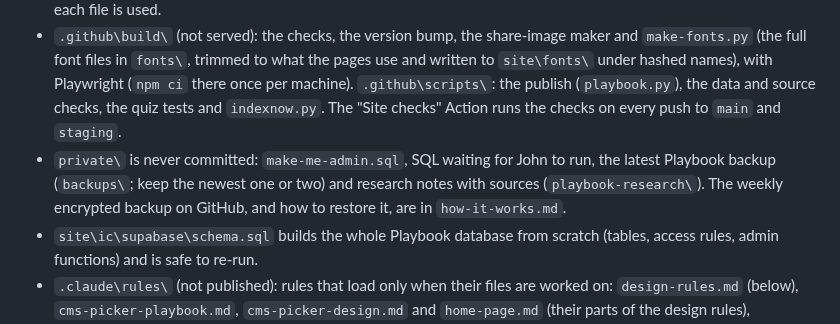
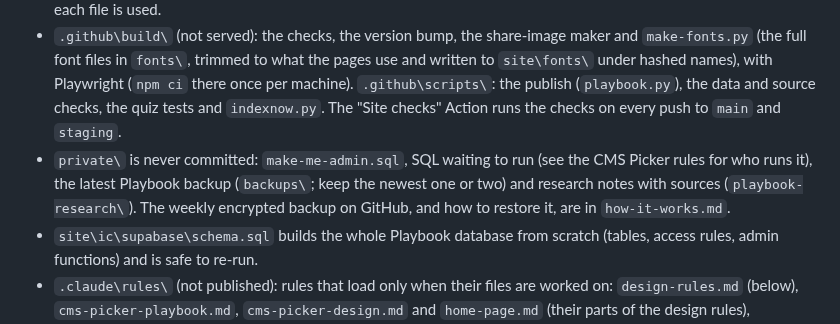
Before and after one commit to superjsal/jsal.io, a Markdown page: CLAUDE.md, the part around the change. Drawn GitHub-style.

```diff
--- a/CLAUDE.md
+++ b/CLAUDE.md
@@ -15,7 +15,7 @@ John Salvador's personal site: a home page and browser tools, built with Astro (
 - `.github\docs\` (not served): `how-it-works.md` (a map of the backend: Supabase, the publish, the Actions, the checks, the backups; keep it current when a moving part changes), `voice.md` (how the site writes: principles, say-this-not-that, tone by place; read it before writing copy), `manual-checks.md` (real devices and Firefox), `user-test-script.md` with `test-files\`, and `cms-picker-maintenance.md`.
 - `.github\brand\` (not served): the logo (a lowercase j on a slate tile, its dot a gold gem), every SVG and PNG, and `make-brand.py` that writes them and `site\favicon.svg`; its `README.md` has the colours, clear space and where each file is used.
 - `.github\build\` (not served): the checks, the version bump, the share-image maker and `make-fonts.py` (the full font files in `fonts\`, trimmed to what the pages use and written to `site\fonts\` under hashed names), with Playwright (`npm ci` there once per machine). `.github\scripts\`: the publish (`playbook.py`), the data and source checks, the quiz tests and `indexnow.py`. The "Site checks" Action runs the checks on every push to `main` and `staging`.
-- `private\` is never committed: `make-me-admin.sql`, SQL waiting for John to run, the latest Playbook backup (`backups\`; keep the newest one or two) and research notes with sources (`playbook-research\`). The weekly encrypted backup on GitHub, and how to restore it, are in `how-it-works.md`.
+- `private\` is never committed: `make-me-admin.sql`, SQL waiting to run (see the CMS Picker rules for who runs it), the latest Playbook backup (`backups\`; keep the newest one or two) and research notes with sources (`playbook-research\`). The weekly encrypted backup on GitHub, and how to restore it, are in `how-it-works.md`.
 - `site\ic\supabase\schema.sql` builds the whole Playbook database from scratch (tables, access rules, admin functions) and is safe to re-run.
 - `.claude\rules\` (not published): rules that load only when their files are worked on: `design-rules.md` (below), `cms-picker-playbook.md`, `cms-picker-design.md` and `home-page.md` (their parts of the design rules), `navigation.md` (`nav.js`, the early script, page transitions), `achievements.md`, `off-the-clock.md` (the WoW art rules), `image-resizer.md` (its history and the JScale names), `redirect-import.md` (each platform's format, the checks and why they exist), `analytics.md` (GA4 events and consent) and `changelog.md` (the changelog's format and tags). `.claude\skills\add-tool\` is the checklist for adding a tool or page.
 - Local preview (`.claude\launch.json`): `jsal-dev` is Astro's dev server at http://localhost:4321, which reloads as you edit; `jsal-build` serves the last build (`dist\`, after `npm run build`) at http://127.0.0.1:8766, the address the browser checks use. Run `npm ci` in the project folder once per machine (and once in each new worktree).
```
Also changed, not shown: .claude/rules/cms-picker-playbook.md (+1 -1 lines).
